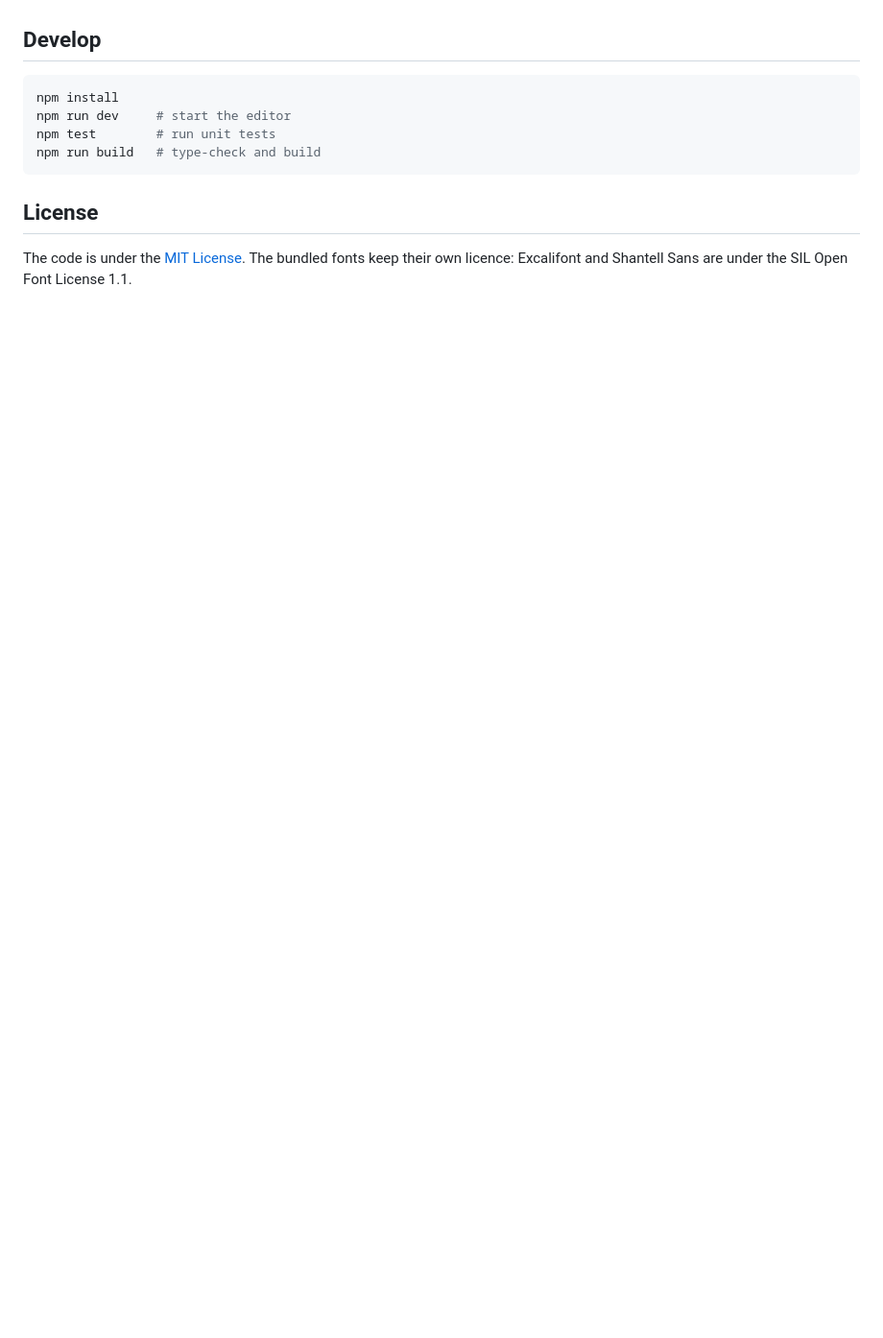
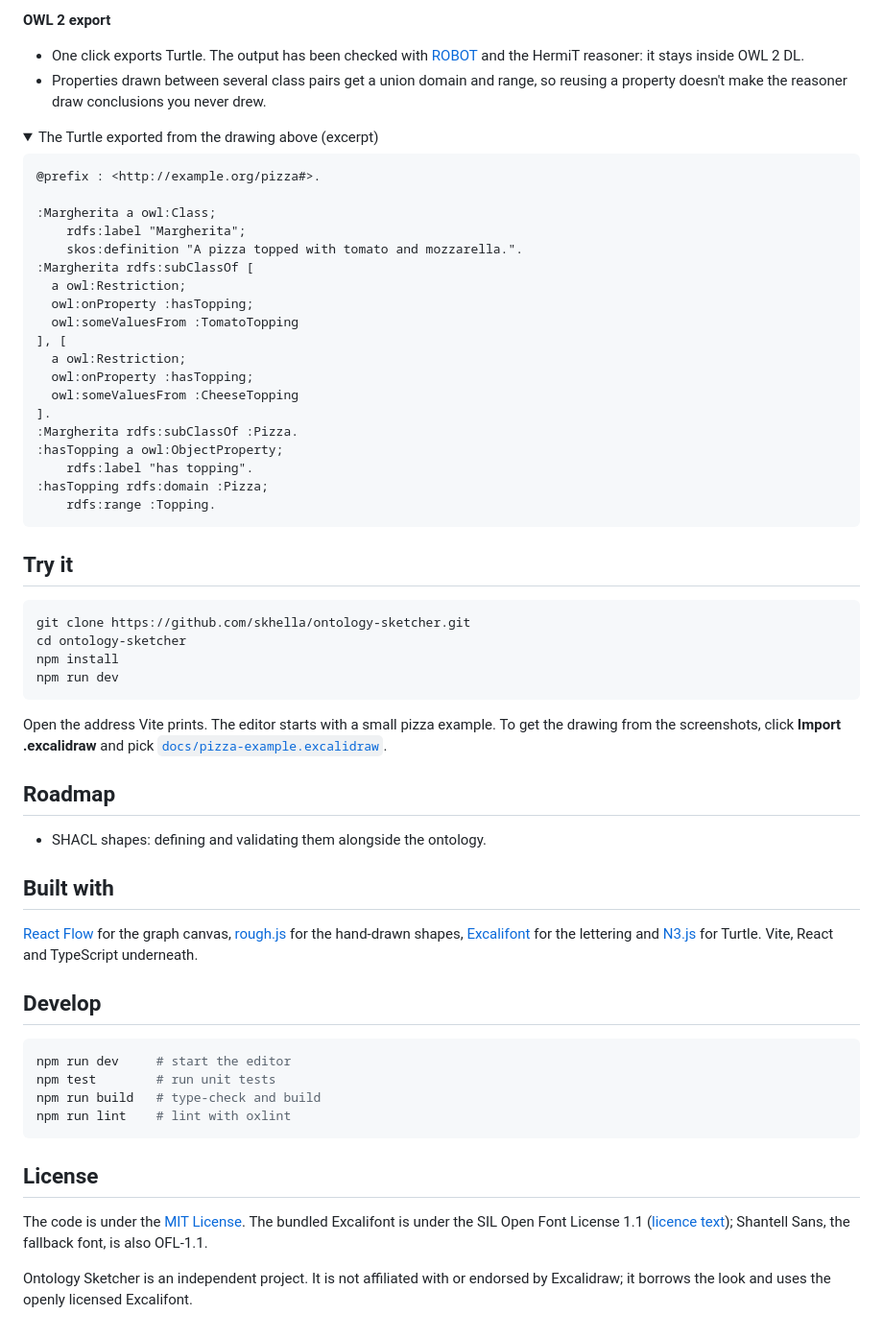
Before and after one commit to skhella/ontology-sketcher, a Markdown page: README.md, the part around one of its changes. Shown at 96% size. GitHub-like rendering; folded sections open; blank space fills up the shorter version.

````diff
--- a/README.md
+++ b/README.md
@@ -42,14 +47,72 @@ Longer term it aims at Protégé-like editing of classes, properties, axioms and
+**OWL 2 export**
+
+- One click exports Turtle. The output has been checked with [ROBOT](https://robot.obolibrary.org) and the HermiT
+  reasoner: it stays inside OWL 2 DL.
+- Properties drawn between several class pairs get a union domain and range, so reusing a property doesn't make
+  the reasoner draw conclusions you never drew.
+
+<details>
+<summary>The Turtle exported from the drawing above (excerpt)</summary>
+
+```turtle
+@prefix : <http://example.org/pizza#>.
+
+:Margherita a owl:Class;
+    rdfs:label "Margherita";
+    skos:definition "A pizza topped with tomato and mozzarella.".
+:Margherita rdfs:subClassOf [
+  a owl:Restriction;
+  owl:onProperty :hasTopping;
+  owl:someValuesFrom :TomatoTopping
+], [
+  a owl:Restriction;
+  owl:onProperty :hasTopping;
+  owl:someValuesFrom :CheeseTopping
+].
+:Margherita rdfs:subClassOf :Pizza.
+:hasTopping a owl:ObjectProperty;
+    rdfs:label "has topping".
+:hasTopping rdfs:domain :Pizza;
+    rdfs:range :Topping.
+```
+
+</details>
+
+## Try it
+
+```sh
+git clone https://github.com/skhella/ontology-sketcher.git
+cd ontology-sketcher
+npm install
+npm run dev
+```
+
+Open the address Vite prints. The editor starts with a small pizza example. To get the drawing from the screenshots,
+click **Import .excalidraw** and pick [`docs/pizza-example.excalidraw`](docs/pizza-example.excalidraw).
+
+## Roadmap
+
+- SHACL shapes: defining and validating them alongside the ontology.
+
+## Built with
+
+[React Flow](https://reactflow.dev) for the graph canvas, [rough.js](https://roughjs.com) for the hand-drawn shapes,
+[Excalifont](https://plus.excalidraw.com/excalifont) for the lettering and [N3.js](https://github.com/rdfjs/N3.js)
+for Turtle. Vite, React and TypeScript underneath.
 
 ## Develop
 
 ```sh
-npm install
 npm run dev     # start the editor
 npm test        # run unit tests
 npm run build   # type-check and build
+npm run lint    # lint with oxlint
 ```
 
 ## License
 
-The code is under the [MIT License](LICENSE). The bundled fonts keep their own licence: Excalifont and Shantell Sans
-are under the SIL Open Font License 1.1.
+The code is under the [MIT License](LICENSE). The bundled Excalifont is under the SIL Open Font License 1.1
+([licence text](public/fonts/excalifont/OFL.txt)); Shantell Sans, the fallback font, is also OFL-1.1.
+
+Ontology Sketcher is an independent project. It is not affiliated with or endorsed by Excalidraw; it borrows
+the look and uses the openly licensed Excalifont.
````
Also changed, not shown: other parts of README.md (+41 -36 lines), docs/screenshot-canvas.png (added), docs/screenshot-inspector.png (added), 1 other file.
